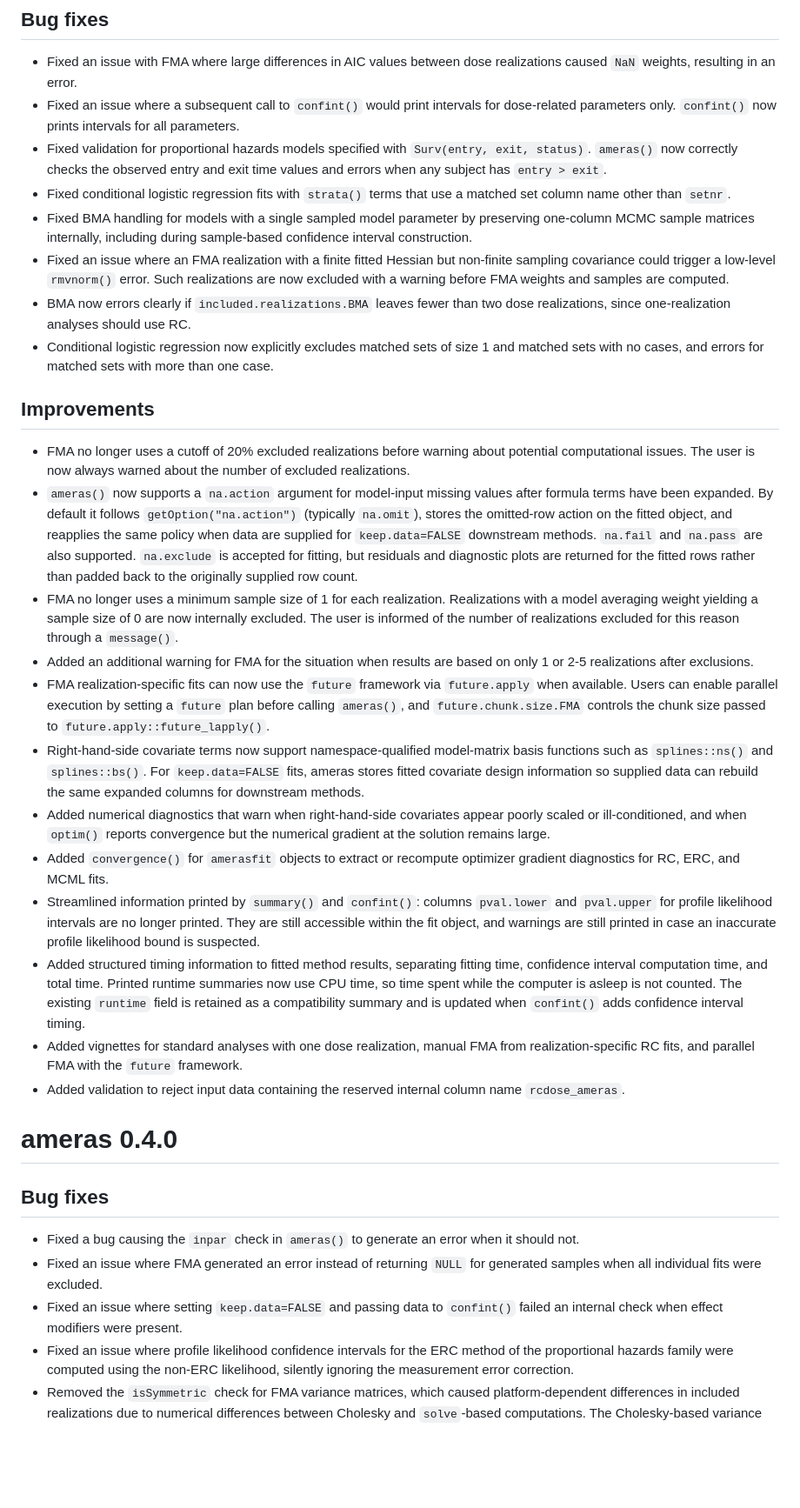
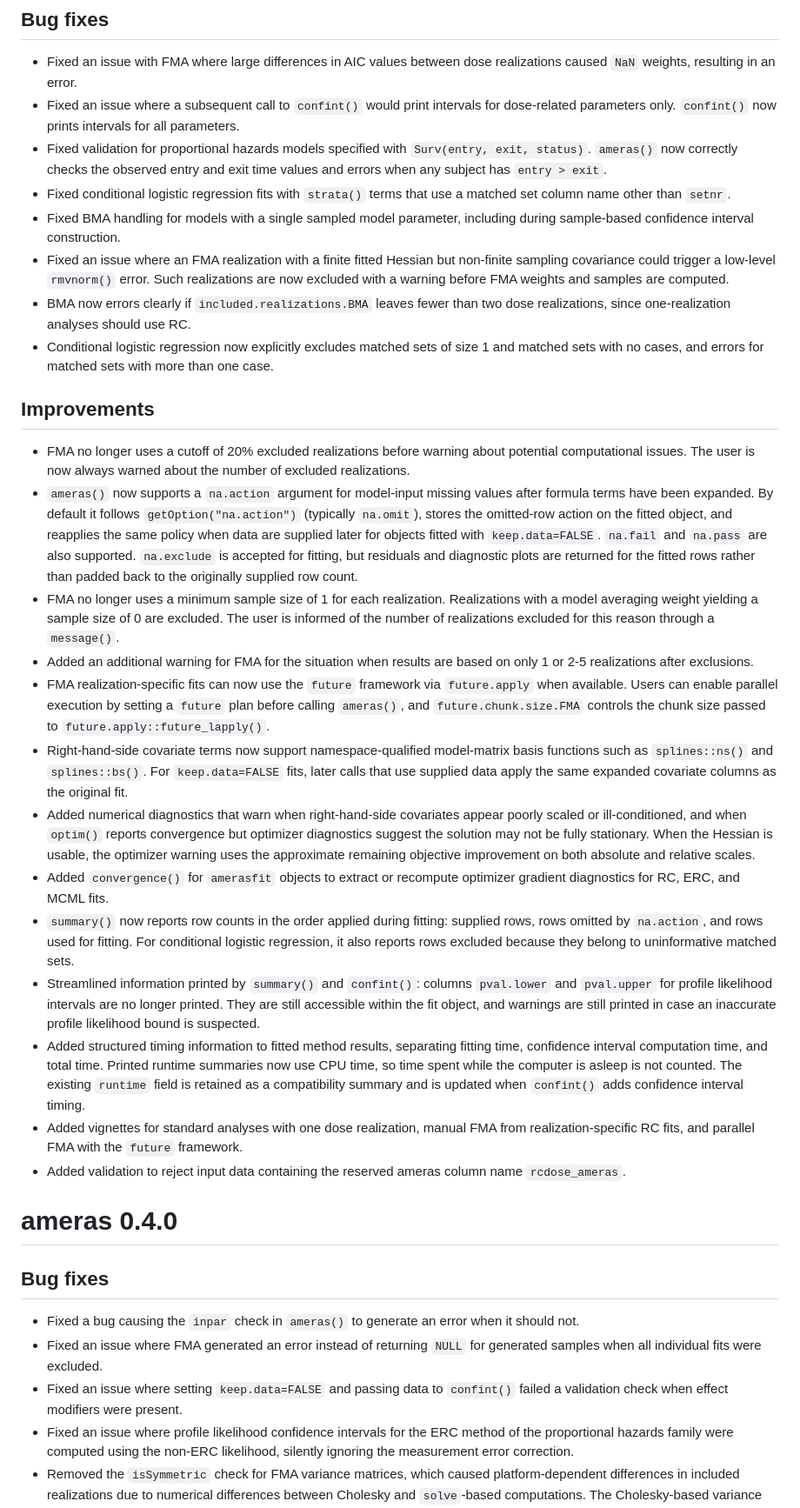
Before and after one commit to sanderroberti/ameras, a Markdown page: NEWS.md, the part around one of its changes. Shown at 87% size. Rendered like a GitHub page; blank space fills up the shorter version.

Commit message:
Update NEWS for diagnostics and reporting

```diff
--- a/NEWS.md
+++ b/NEWS.md
@@ -6,7 +6,7 @@
 * Fixed an issue where a subsequent call to `confint()` would print intervals for dose-related parameters only. `confint()` now prints intervals for all parameters.
 * Fixed validation for proportional hazards models specified with `Surv(entry, exit, status)`. `ameras()` now correctly checks the observed entry and exit time values and errors when any subject has `entry > exit`.
 * Fixed conditional logistic regression fits with `strata()` terms that use a matched set column name other than `setnr`.
-* Fixed BMA handling for models with a single sampled model parameter by preserving one-column MCMC sample matrices internally, including during sample-based confidence interval construction.
+* Fixed BMA handling for models with a single sampled model parameter, including during sample-based confidence interval construction.
 * Fixed an issue where an FMA realization with a finite fitted Hessian but non-finite sampling covariance could trigger a low-level `rmvnorm()` error. Such realizations are now excluded with a warning before FMA weights and samples are computed.
 * BMA now errors clearly if `included.realizations.BMA` leaves fewer than two dose realizations, since one-realization analyses should use RC.
 * Conditional logistic regression now explicitly excludes matched sets of size 1 and matched sets with no cases, and errors for matched sets with more than one case.
@@ -14,17 +14,18 @@
 ## Improvements
 
 * FMA no longer uses a cutoff of 20% excluded realizations before warning about potential computational issues. The user is now always warned about the number of excluded realizations.
-* `ameras()` now supports a `na.action` argument for model-input missing values after formula terms have been expanded. By default it follows `getOption("na.action")` (typically `na.omit`), stores the omitted-row action on the fitted object, and reapplies the same policy when data are supplied for `keep.data=FALSE` downstream methods. `na.fail` and `na.pass` are also supported. `na.exclude` is accepted for fitting, but residuals and diagnostic plots are returned for the fitted rows rather than padded back to the originally supplied row count.
-* FMA no longer uses a minimum sample size of 1 for each realization. Realizations with a model averaging weight yielding a sample size of 0 are now internally excluded. The user is informed of the number of realizations excluded for this reason through a `message()`.
+* `ameras()` now supports a `na.action` argument for model-input missing values after formula terms have been expanded. By default it follows `getOption("na.action")` (typically `na.omit`), stores the omitted-row action on the fitted object, and reapplies the same policy when data are supplied later for objects fitted with `keep.data=FALSE`. `na.fail` and `na.pass` are also supported. `na.exclude` is accepted for fitting, but residuals and diagnostic plots are returned for the fitted rows rather than padded back to the originally supplied row count.
+* FMA no longer uses a minimum sample size of 1 for each realization. Realizations with a model averaging weight yielding a sample size of 0 are excluded. The user is informed of the number of realizations excluded for this reason through a `message()`.
 * Added an additional warning for FMA for the situation when results are based on only 1 or 2-5 realizations after exclusions.
 * FMA realization-specific fits can now use the `future` framework via `future.apply` when available. Users can enable parallel execution by setting a `future` plan before calling `ameras()`, and `future.chunk.size.FMA` controls the chunk size passed to `future.apply::future_lapply()`.
-* Right-hand-side covariate terms now support namespace-qualified model-matrix basis functions such as `splines::ns()` and `splines::bs()`. For `keep.data=FALSE` fits, ameras stores fitted covariate design information so supplied data can rebuild the same expanded columns for downstream methods.
-* Added numerical diagnostics that warn when right-hand-side covariates appear poorly scaled or ill-conditioned, and when `optim()` reports convergence but the numerical gradient at the solution remains large.
+* Right-hand-side covariate terms now support namespace-qualified model-matrix basis functions such as `splines::ns()` and `splines::bs()`. For `keep.data=FALSE` fits, later calls that use supplied data apply the same expanded covariate columns as the original fit.
+* Added numerical diagnostics that warn when right-hand-side covariates appear poorly scaled or ill-conditioned, and when `optim()` reports convergence but optimizer diagnostics suggest the solution may not be fully stationary. When the Hessian is usable, the optimizer warning uses the approximate remaining objective improvement on both absolute and relative scales.
 * Added `convergence()` for `amerasfit` objects to extract or recompute optimizer gradient diagnostics for RC, ERC, and MCML fits.
+* `summary()` now reports row counts in the order applied during fitting: supplied rows, rows omitted by `na.action`, and rows used for fitting. For conditional logistic regression, it also reports rows excluded because they belong to uninformative matched sets.
 * Streamlined information printed by `summary()` and `confint()`: columns `pval.lower` and `pval.upper` for profile likelihood intervals are no longer printed. They are still accessible within the fit object, and warnings are still printed in case an inaccurate profile likelihood bound is suspected.
 * Added structured timing information to fitted method results, separating fitting time, confidence interval computation time, and total time. Printed runtime summaries now use CPU time, so time spent while the computer is asleep is not counted. The existing `runtime` field is retained as a compatibility summary and is updated when `confint()` adds confidence interval timing.
 * Added vignettes for standard analyses with one dose realization, manual FMA from realization-specific RC fits, and parallel FMA with the `future` framework.
-* Added validation to reject input data containing the reserved internal column name `rcdose_ameras`.
+* Added validation to reject input data containing the reserved ameras column name `rcdose_ameras`.
 
 # ameras 0.4.0
 
@@ -35,7 +36,7 @@
 * Fixed an issue where FMA generated an error instead of returning
   `NULL` for generated samples when all individual fits were excluded.
 * Fixed an issue where setting `keep.data=FALSE` and passing data to
-  `confint()` failed an internal check when effect modifiers were
+  `confint()` failed a validation check when effect modifiers were
   present.
 * Fixed an issue where profile likelihood confidence intervals for the
   ERC method of the proportional hazards family were computed using
```
Also changed, not shown: other parts of NEWS.md (+1 -1 lines).
